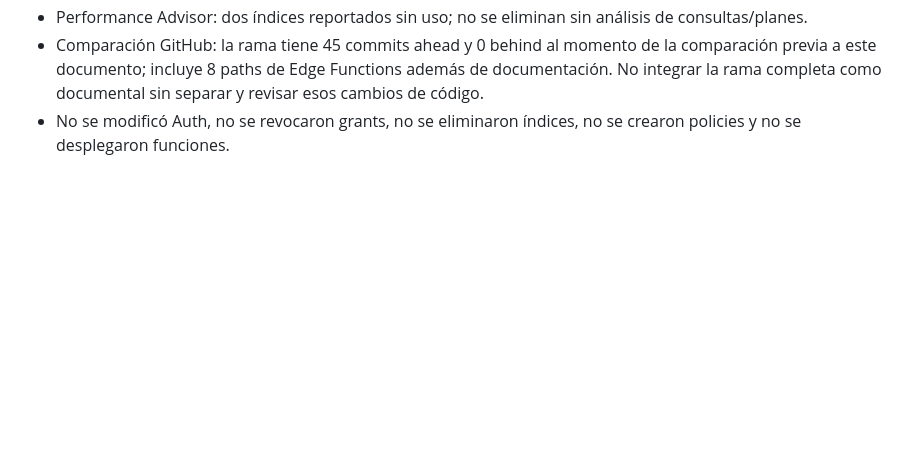
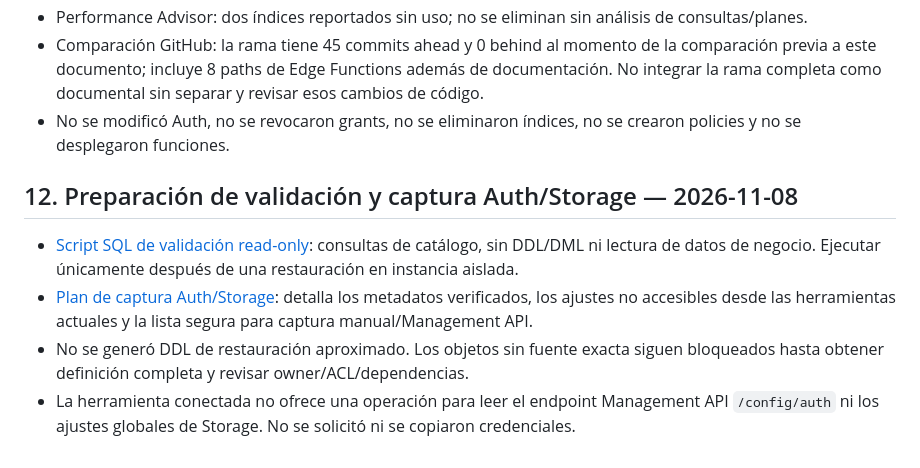
Before and after one commit to nofeki-web/nofeki-web, a Markdown page: docs/recovery/NOFEKI_OBJECT_BY_OBJECT_RECOVERY_PACKAGE_V1.md, the part around the change. Rendered like a GitHub page; blank space fills up the shorter version.

Commit message:
docs: link read-only validation and Auth Storage capture plan

```diff
--- a/docs/recovery/NOFEKI_OBJECT_BY_OBJECT_RECOVERY_PACKAGE_V1.md
+++ b/docs/recovery/NOFEKI_OBJECT_BY_OBJECT_RECOVERY_PACKAGE_V1.md
@@ -202,3 +202,11 @@ Estas capturas reducen los objetos PARTIAL cuya definición ya se pudo recuperar
 - Performance Advisor: dos índices reportados sin uso; no se eliminan sin análisis de consultas/planes.
 - Comparación GitHub: la rama tiene 45 commits ahead y 0 behind al momento de la comparación previa a este documento; incluye 8 paths de Edge Functions además de documentación. No integrar la rama completa como documental sin separar y revisar esos cambios de código.
 - No se modificó Auth, no se revocaron grants, no se eliminaron índices, no se crearon policies y no se desplegaron funciones.
+
+
+## 12. Preparación de validación y captura Auth/Storage — 2026-11-08
+
+- [Script SQL de validación read-only](scripts/NOFEKI_RECOVERY_VALIDATION_READ_ONLY.sql): consultas de catálogo, sin DDL/DML ni lectura de datos de negocio. Ejecutar únicamente después de una restauración en instancia aislada.
+- [Plan de captura Auth/Storage](NOFEKI_AUTH_STORAGE_CONFIGURATION_CAPTURE_PLAN_2026-11-08.md): detalla los metadatos verificados, los ajustes no accesibles desde las herramientas actuales y la lista segura para captura manual/Management API.
+- No se generó DDL de restauración aproximado. Los objetos sin fuente exacta siguen bloqueados hasta obtener definición completa y revisar owner/ACL/dependencias.
+- La herramienta conectada no ofrece una operación para leer el endpoint Management API `/config/auth` ni los ajustes globales de Storage. No se solicitó ni se copiaron credenciales.
```
